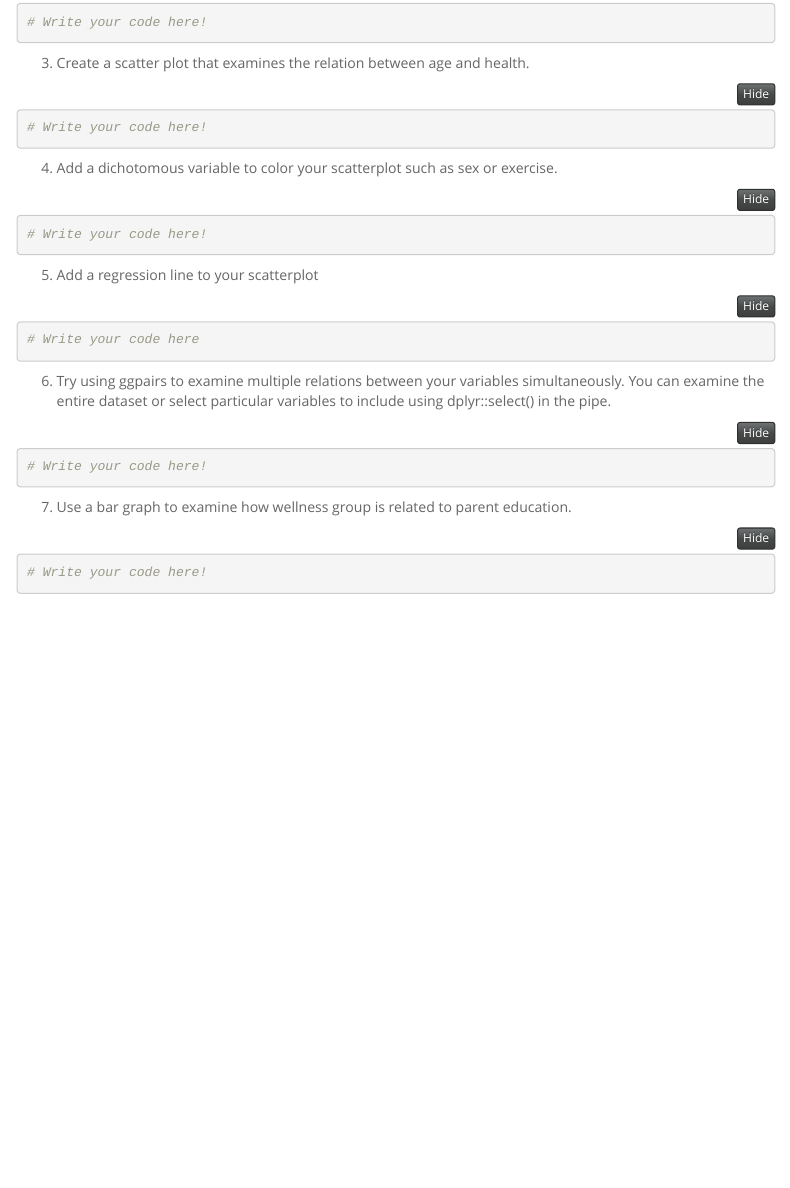
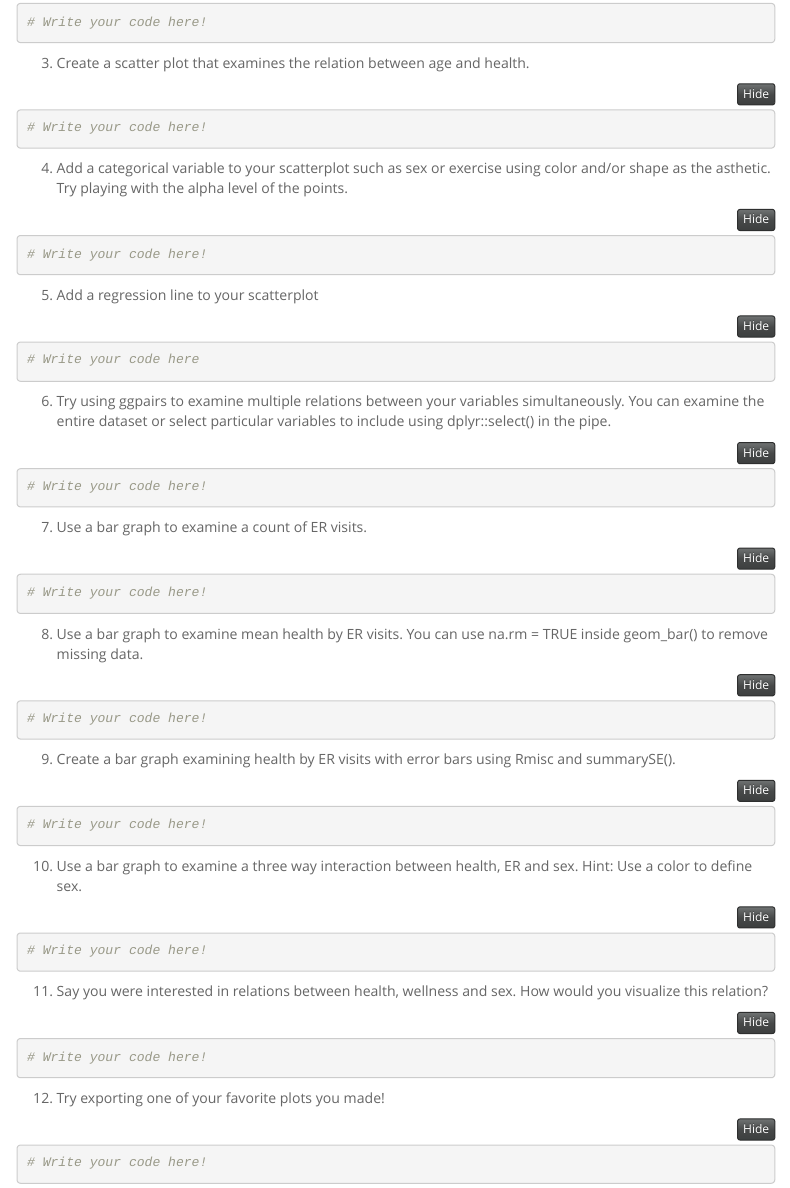
Before and after one commit to psu-psychology/r-bootcamp-2019, an R Markdown document (talks/data_visualization_practice.Rmd): the page in a window 1100 px wide, from 580 px down. Rendered offline with R 4.5, knitr and Pandoc, with nearby package versions; some code elsewhere in the file could not run offline; menus at the side of the page are left out.

Commit message:
adding problems
added practice problems from 8 through 12 and edited previous problems

````diff
--- a/talks/data_visualization_practice.Rmd
+++ b/talks/data_visualization_practice.Rmd
@@ -46,7 +46,7 @@ source("R/load_spi.R")
 
 ```
 
-4. Add a dichotomous variable to color your scatterplot such as sex or exercise.
+4. Add a categorical variable to your scatterplot such as sex or exercise using color and/or shape as the asthetic. Try playing with the alpha level of the points.
 ```{r}
 
 # Write your code here!
@@ -68,9 +68,45 @@ source("R/load_spi.R")
 ```
 
 
-7. Use a bar graph to examine how wellness group is related to parent education.
+7. Use a bar graph to examine a count of ER visits.
 ```{r}
 
 # Write your code here!
 
 ```
+
+
+8. Use a bar graph to examine mean health by ER visits. You can use na.rm = TRUE inside geom_bar() to remove missing data.
+```{r}
+
+# Write your code here!
+
+```
+
+9. Create a bar graph examining health by ER visits with error bars using Rmisc and summarySE().
+```{r}
+
+# Write your code here!
+
+```
+
+10. Use a bar graph to examine a three way interaction between health, ER and sex. Hint: Use a color to define sex.
+```{r}
+
+# Write your code here!
+
+```
+
+11. Say you were interested in relations between health, wellness and sex. How would you visualize this relation?
+```{r}
+
+# Write your code here!
+
+```
+
+12. Try exporting one of your favorite plots you made!
+```{r}
+
+# Write your code here!
+
+```
````
